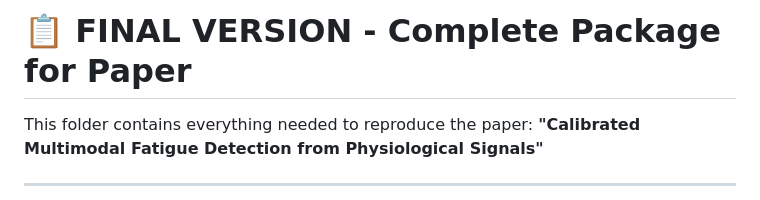
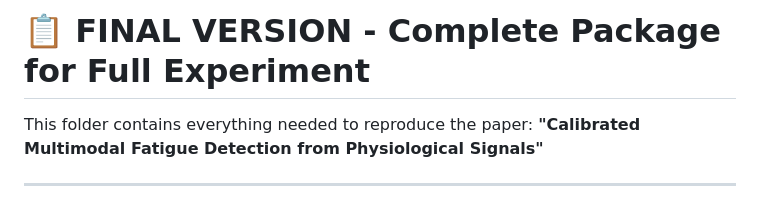
Before and after one commit to Yegi03/Computational-Fatigue-Detection, a Markdown page: README.md, the part around the change. GitHub-like rendering.

Commit message:
Update README title for clarity

```diff
--- a/README.md
+++ b/README.md
@@ -1,4 +1,4 @@
-# 📋 FINAL VERSION - Complete Package for Paper
+# 📋 FINAL VERSION - Complete Package for Full Experiment
 
 This folder contains everything needed to reproduce the paper: **"Calibrated Multimodal Fatigue Detection from Physiological Signals"**
 
```
